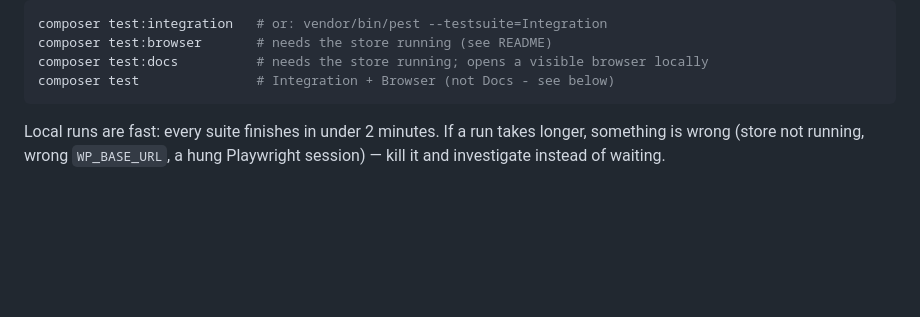
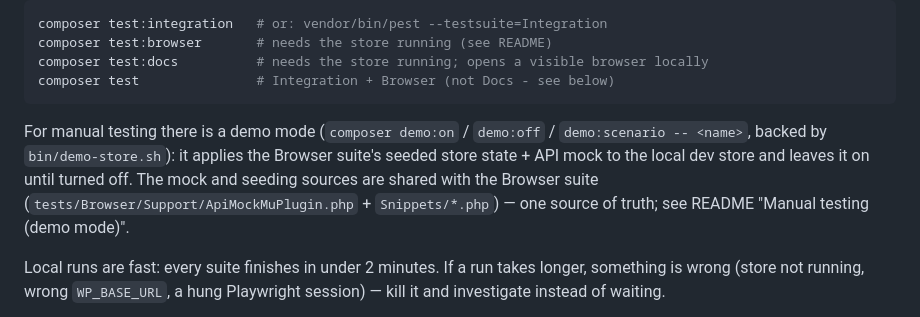
Before and after one commit to smartsendio/woocommerce, a Markdown page: CLAUDE.md, the part around the change. Drawn GitHub-style; blank space fills up the shorter version.

````diff
--- a/CLAUDE.md
+++ b/CLAUDE.md
@@ -30,6 +30,8 @@ composer test:browser       # needs the store running (see README)
 composer test:docs          # needs the store running; opens a visible browser locally
 composer test               # Integration + Browser (not Docs - see below)
 ```
+
+For manual testing there is a demo mode (`composer demo:on` / `demo:off` / `demo:scenario -- <name>`, backed by `bin/demo-store.sh`): it applies the Browser suite's seeded store state + API mock to the local dev store and leaves it on until turned off. The mock and seeding sources are shared with the Browser suite (`tests/Browser/Support/ApiMockMuPlugin.php` + `Snippets/*.php`) — one source of truth; see README "Manual testing (demo mode)".
 
 Local runs are fast: every suite finishes in under 2 minutes. If a run takes longer, something is wrong (store not running, wrong `WP_BASE_URL`, a hung Playwright session) — kill it and investigate instead of waiting.
 
````
Also changed, not shown: README.md (+15 -0 lines).
